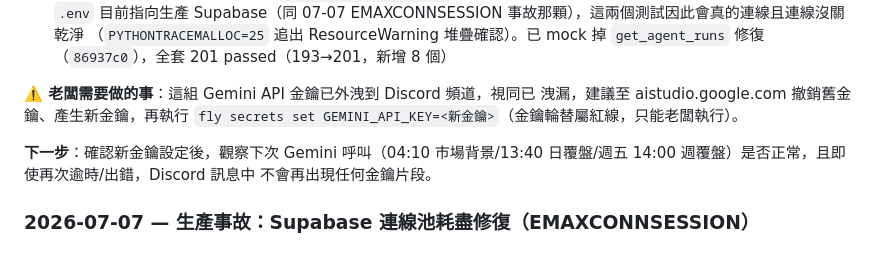
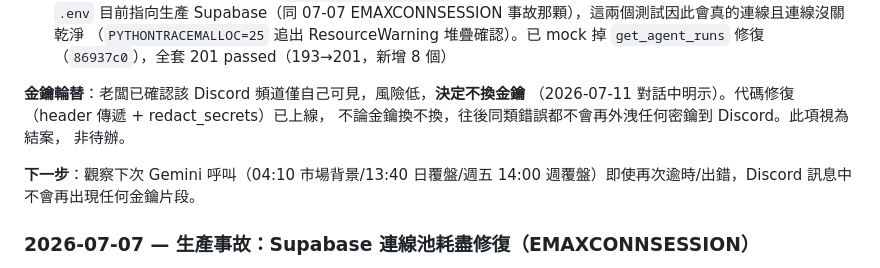
Before and after one commit to jajanuj/zerohour, a Markdown page: docs/PROGRESS.md, the part around the change. GitHub-like rendering.

Commit message:
docs: 記錄老闆決定不輪替 Gemini 金鑰（頻道僅自己可見），事故結案
Co-Authored-By: Claude Sonnet 5 <noreply@anthropic.com>

```diff
--- a/docs/PROGRESS.md
+++ b/docs/PROGRESS.md
@@ -33,13 +33,13 @@ fundamental_agent、layer3 日/週 AI 覆盤）都把金鑰放在 URL query stri
    （`PYTHONTRACEMALLOC=25` 追出 ResourceWarning 堆疊確認）。已 mock 掉
    `get_agent_runs` 修復（`86937c0`），全套 201 passed（193→201，新增 8 個）
 
-**⚠️ 老闆需要做的事**：這組 Gemini API 金鑰已外洩到 Discord 頻道，視同已
-洩漏，建議至 aistudio.google.com 撤銷舊金鑰、產生新金鑰，再執行
-`fly secrets set GEMINI_API_KEY=<新金鑰>`（金鑰輪替屬紅線，只能老闆執行）。
+**金鑰輪替**：老闆已確認該 Discord 頻道僅自己可見，風險低，**決定不換金鑰**
+（2026-07-11 對話中明示）。代碼修復（header 傳遞 + redact_secrets）已上線，
+不論金鑰換不換，往後同類錯誤都不會再外洩任何密鑰到 Discord。此項視為結案，
+非待辦。
 
-**下一步**：確認新金鑰設定後，觀察下次 Gemini 呼叫（04:10 市場背景/13:40
-日覆盤/週五 14:00 週覆盤）是否正常，且即使再次逾時/出錯，Discord 訊息中
-不會再出現任何金鑰片段。
+**下一步**：觀察下次 Gemini 呼叫（04:10 市場背景/13:40 日覆盤/週五 14:00
+週覆盤）即使再次逾時/出錯，Discord 訊息中不會再出現任何金鑰片段。
 
 ### 2026-07-07 — 生產事故：Supabase 連線池耗盡修復（EMAXCONNSESSION）
 
```
